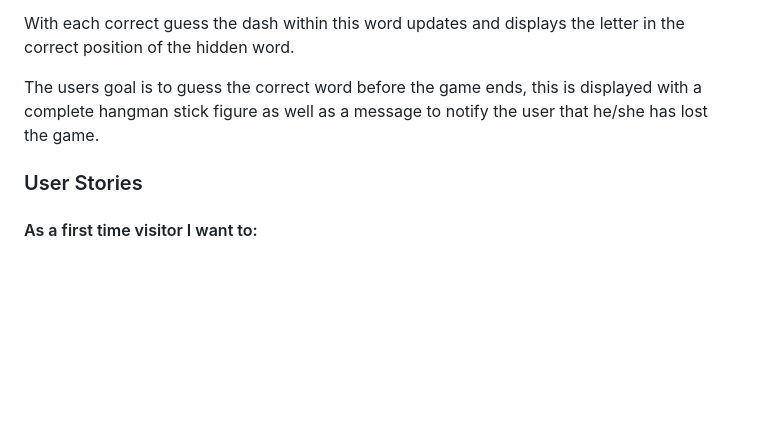
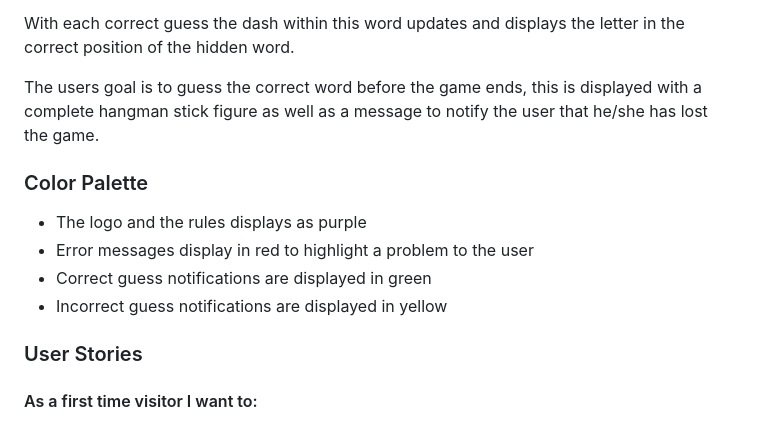
Before and after one commit to Code-Institute-Submissions/NNicoleJackson89-pp3-hangman, a Markdown page: README.md, the part around one of its changes. Drawn GitHub-style; blank space fills up the shorter version.

Commit message:
Add: Color palette to the README.md

```diff
--- a/README.md
+++ b/README.md
@@ -22,6 +22,13 @@ In this version of Hangman the user is presented with the classic game where eac
 With each correct guess the dash within this word updates and displays the letter in the correct position of the hidden word.
 
 The users goal is to guess the correct word before the game ends, this is displayed with a complete hangman stick figure as well as a message to notify the user that he/she has lost the game.
+
+### Color Palette
+
+- The logo and the rules displays as purple
+- Error messages display in red to highlight a problem to the user
+- Correct guess notifications are displayed in green
+- Incorrect guess notifications are displayed in yellow
 
 ### User Stories
 
```
Also changed, not shown: other parts of README.md (+1 -0 lines).
